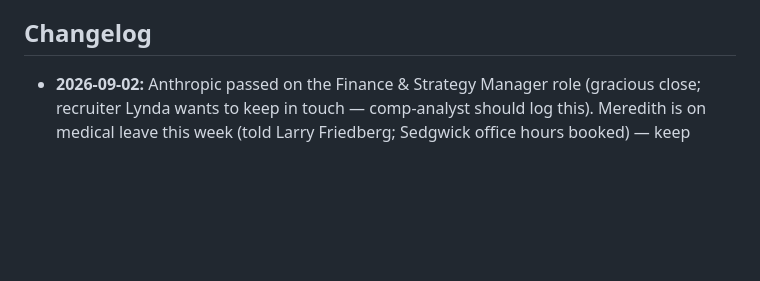
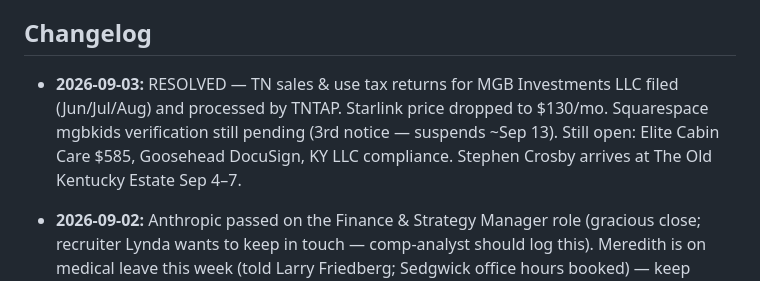
Before and after one commit to bledsml/file-Users-meredithbledsoe-Downloads-org_chart.html, a Markdown page: ai-workforce/CONTEXT.md, the part around the change. Rendered like a GitHub page; blank space fills up the shorter version.

Commit message:
CONTEXT: Sep 3 — TN tax returns resolved, Starlink price drop, domain verification escalating
Co-Authored-By: Claude Fable 5 <noreply@anthropic.com>
Claude-Session: https://claude.ai/code/session_01TwEy1519jPm3u89hDAJmoe

```diff
--- a/ai-workforce/CONTEXT.md
+++ b/ai-workforce/CONTEXT.md
@@ -121,6 +121,11 @@ cadences captured yet — appointment-scheduler's first task is to collect them.
 
 ## Changelog
 
+- **2026-09-03:** RESOLVED — TN sales & use tax returns for MGB Investments LLC
+  filed (Jun/Jul/Aug) and processed by TNTAP. Starlink price dropped to
+  $130/mo. Squarespace mgbkids verification still pending (3rd notice —
+  suspends ~Sep 13). Still open: Elite Cabin Care $585, Goosehead DocuSign,
+  KY LLC compliance. Stephen Crosby arrives at The Old Kentucky Estate Sep 4–7.
 - **2026-09-02:** Anthropic passed on the Finance & Strategy Manager role
   (gracious close; recruiter Lynda wants to keep in touch — comp-analyst should
   log this). Meredith is on medical leave this week (told Larry Friedberg;
```
